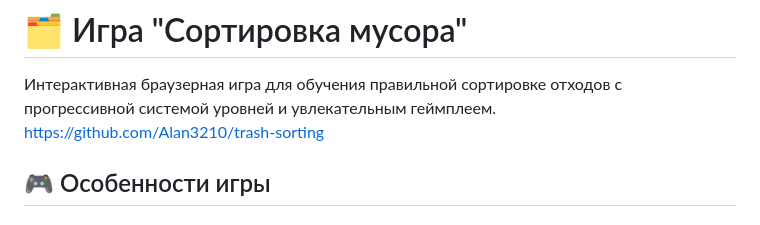
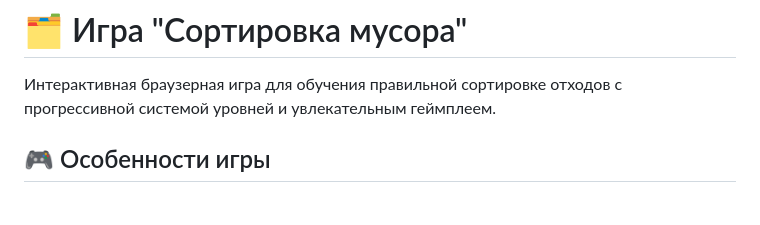
Before and after one commit to Alan3210/trash-sorting, a Markdown page: README.md, the part around the change. GitHub-like rendering.

```diff
--- a/README.md
+++ b/README.md
@@ -1,7 +1,6 @@
 # 🗂️ Игра "Сортировка мусора"
 
 Интерактивная браузерная игра для обучения правильной сортировке отходов с прогрессивной системой уровней и увлекательным геймплеем.
-https://github.com/Alan3210/trash-sorting
 
 ## 🎮 Особенности игры
 
```
